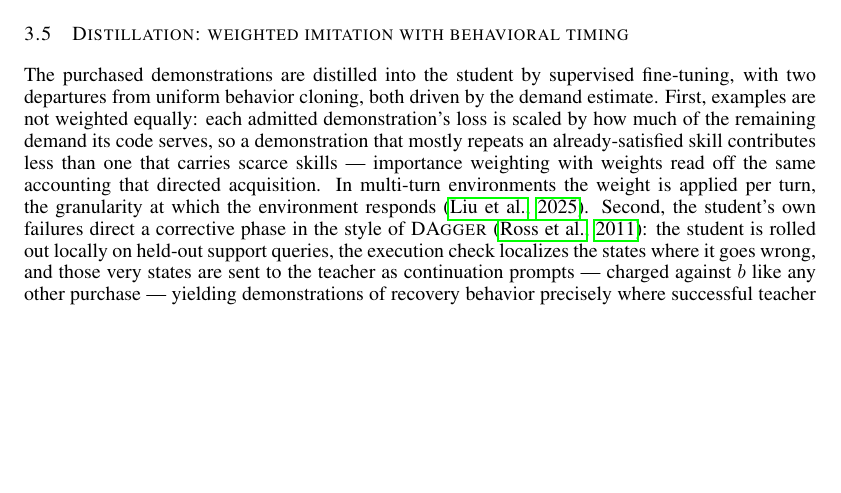
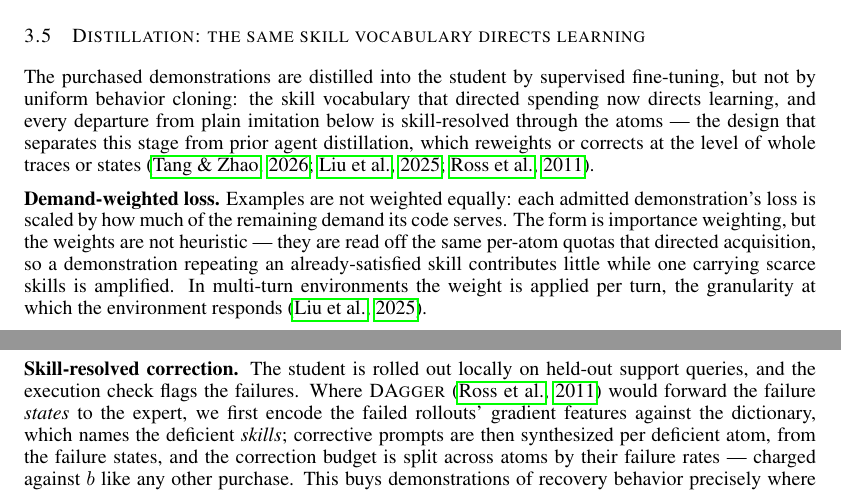
Before and after one commit to XueqiC/tc_code, a LaTeX paper (paper/iclr2027_conference.tex, which reads paper/sections/method.tex): part of page 6 of 16 before the commit and two parts of page 6 of 17 after it, the two joined at a grey line, cut at the place of the change, the shorter picture padded with empty space. Compiled offline with pdfLaTeX.

Commit message:
paper: distillation subsection rewritten — skill-resolved weighting/absorption/correction as own contributions
Co-Authored-By: Claude Fable 5 <noreply@anthropic.com>

```diff
--- a/paper/sections/method.tex
+++ b/paper/sections/method.tex
@@ -194,21 +194,21 @@ named destination. The loop stops when the quotas are filled or the
 budget is exhausted; unspent budget is returned and reported, since
 reaching the target cheaper is exactly the $B^{*}(\tau)$ objective.
 
-\subsection{Distillation: weighted imitation with behavioral timing}
+\subsection{Distillation: the same skill vocabulary directs learning}
 \label{sec:distill}
 The purchased demonstrations are distilled into the student by supervised
-fine-tuning, with two departures from uniform behavior cloning, both
-driven by the demand estimate. First, examples are not weighted equally:
-each admitted demonstration's loss is scaled by how much of the remaining
-demand its code serves, so a demonstration that mostly repeats an
-already-satisfied skill contributes less than one that carries scarce
-skills --- importance weighting with weights read off the same accounting
-that directed acquisition. In multi-turn environments the weight is
-applied per turn, the granularity at which the environment responds
-\citep{liu2025structured}. Second, the student's own failures direct a
-corrective phase in the style of \textsc{DAgger} \citep{ross2011dagger}:
-the student is rolled out locally on held-out support queries, the
-execution check localizes the states where it goes wrong, and those very
-states are sent to the teacher as continuation prompts --- charged
-against $b$ like any other purchase --- yielding demonstrations of
-recovery behavior precisely where successful teacher trajectories are
+fine-tuning, but not by uniform behavior cloning: the skill vocabulary
+that directed spending now directs learning, and every departure from
+plain imitation below is skill-resolved through the atoms --- the design
+that separates this stage from prior agent distillation, which reweights
+or corrects at the level of whole traces or states
+\citep{tang2026smartad, liu2025structured, ross2011dagger}.
+
+\textbf{Demand-weighted loss.} Examples are not weighted equally: each
+admitted demonstration's loss is scaled by how much of the remaining
+demand its code serves. The form is importance weighting, but the weights
+are not heuristic --- they are read off the same per-atom quotas that
+directed acquisition, so a demonstration repeating an already-satisfied
+skill contributes little while one carrying scarce skills is amplified.
+In multi-turn environments the weight is applied per turn, the
+granularity at which the environment responds \citep{liu2025structured}.
@@ -218,0 +229,11 @@ gradients selects noise; geometric absorption bottoms out two orders of
+\textbf{Skill-resolved correction.} The student is rolled out locally on
+held-out support queries, and the execution check flags the failures.
+Where \textsc{DAgger} \citep{ross2011dagger} would forward the failure
+\emph{states} to the expert, we first encode the failed rollouts' gradient
+features against the dictionary, which names the deficient \emph{skills};
+corrective prompts are then synthesized per deficient atom, from the
+failure states, and the correction budget is split across atoms by their
+failure rates --- charged against $b$ like any other purchase. This buys
+demonstrations of recovery behavior precisely where successful teacher
+trajectories are silent, and buys more of them for the skills that fail
+most.
```
Also changed, not shown: paper/sections/method.tex (35 more changed lines).
